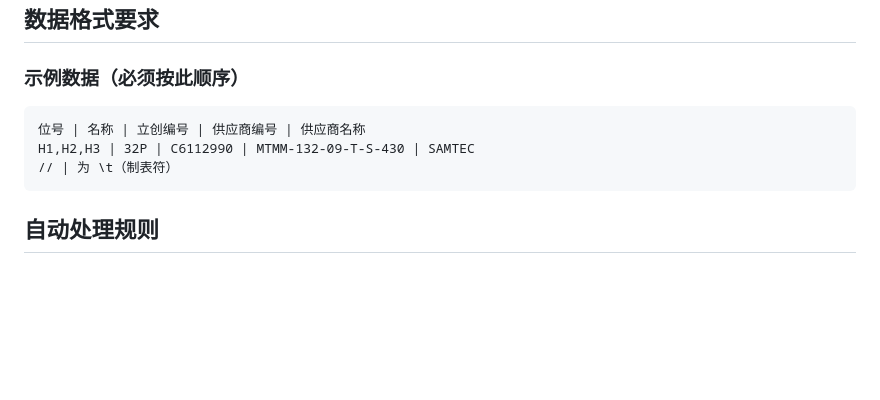
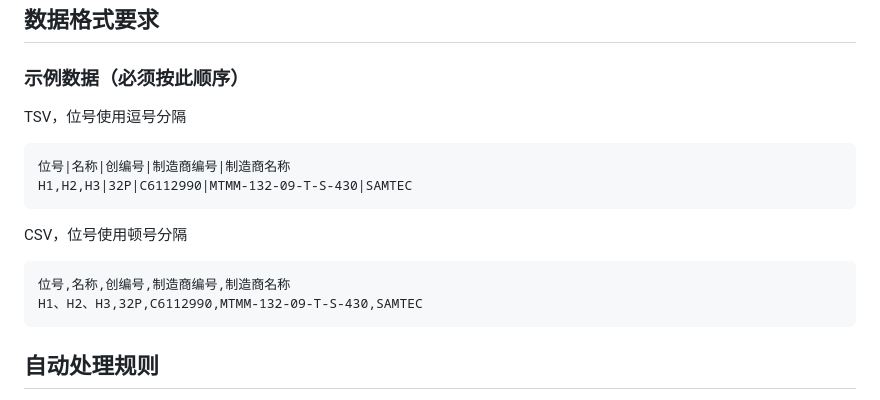
Before and after one commit to WOLF4096/easyeda_wolfblack_tool, a Markdown page: README.md, the part around one of its changes. GitHub-like rendering; blank space fills up the shorter version.

````diff
--- a/README.md
+++ b/README.md
@@ -578,10 +578,15 @@ graph LR
 ## 数据格式要求
 
 ### 示例数据（必须按此顺序）
+TSV，位号使用逗号分隔
 ```
-位号 | 名称 | 立创编号 | 供应商编号 | 供应商名称
-H1,H2,H3 | 32P | C6112990 | MTMM-132-09-T-S-430 | SAMTEC
-// | 为 \t（制表符）
+位号|名称|创编号|制造商编号|制造商名称
+H1,H2,H3|32P|C6112990|MTMM-132-09-T-S-430|SAMTEC
+```
+CSV，位号使用顿号分隔
+```
+位号,名称,创编号,制造商编号,制造商名称
+H1、H2、H3,32P,C6112990,MTMM-132-09-T-S-430,SAMTEC
 ```
 
 ## 自动处理规则
````
Also changed, not shown: other parts of README.md (+12 -12 lines).
